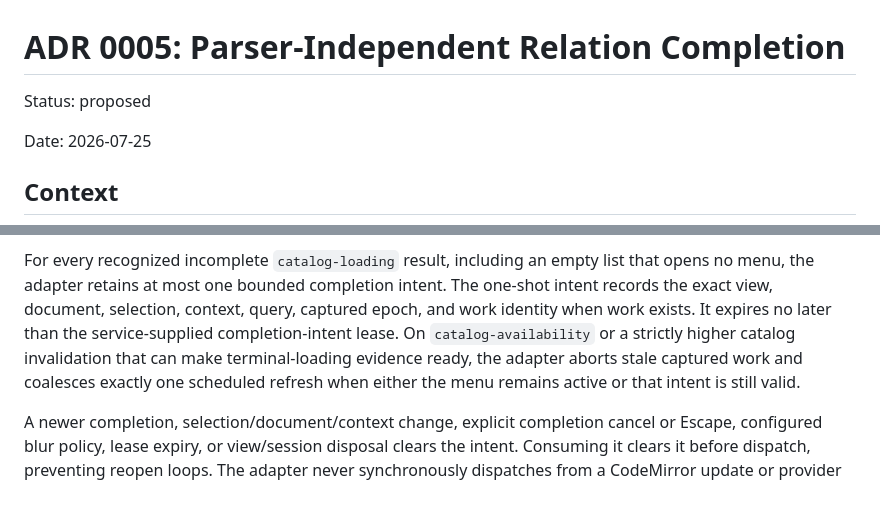
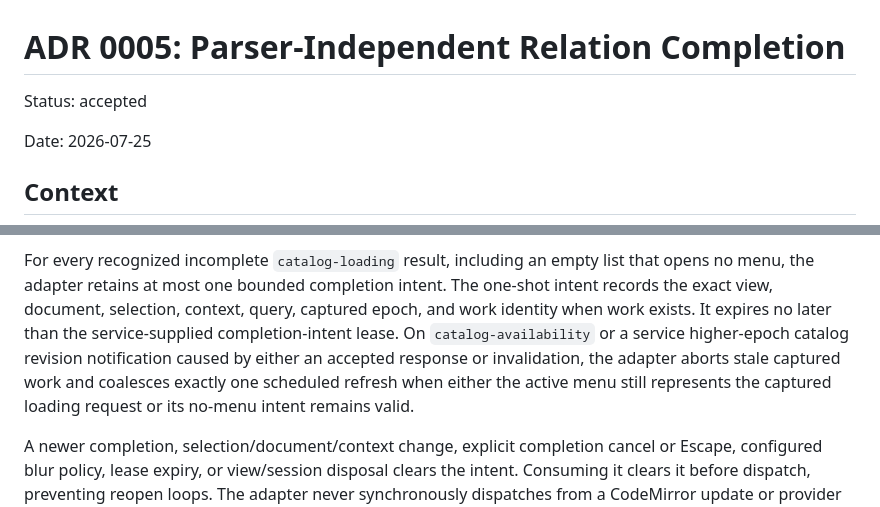
Before and after one commit to marimo-team/codemirror-sql, a Markdown page: docs/adr/0005-parser-independent-relation-completion.md, 2 parts joined by grey strips. GitHub-like rendering.

Commit message:
docs: refresh loading intents on higher epochs

```diff
--- a/docs/adr/0005-parser-independent-relation-completion.md
+++ b/docs/adr/0005-parser-independent-relation-completion.md
@@ -1,6 +1,6 @@
 # ADR 0005: Parser-Independent Relation Completion
 
-Status: proposed
+Status: accepted
 
 Date: 2026-07-25
 
@@ -575,10 +575,11 @@ list that opens no menu, the adapter retains at most one bounded completion
 intent. The one-shot intent records the exact view, document, selection,
 context, query, captured epoch, and work identity when work exists. It expires
 no later than the service-supplied completion-intent lease. On
-`catalog-availability` or a strictly higher catalog invalidation that can make
-terminal-loading evidence ready, the adapter aborts stale captured work and
-coalesces exactly one scheduled refresh when either the menu remains active or
-that intent is still valid.
+`catalog-availability` or a service higher-epoch catalog revision notification
+caused by either an accepted response or invalidation, the adapter aborts stale
+captured work and coalesces exactly one scheduled refresh when either the
+active menu still represents the captured loading request or its no-menu
+intent remains valid.
 
 A newer completion, selection/document/context change, explicit completion
 cancel or Escape, configured blur policy, lease expiry, or view/session
```
